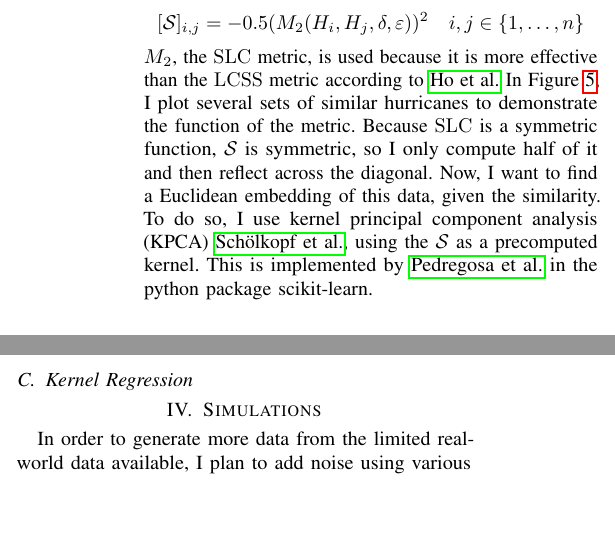
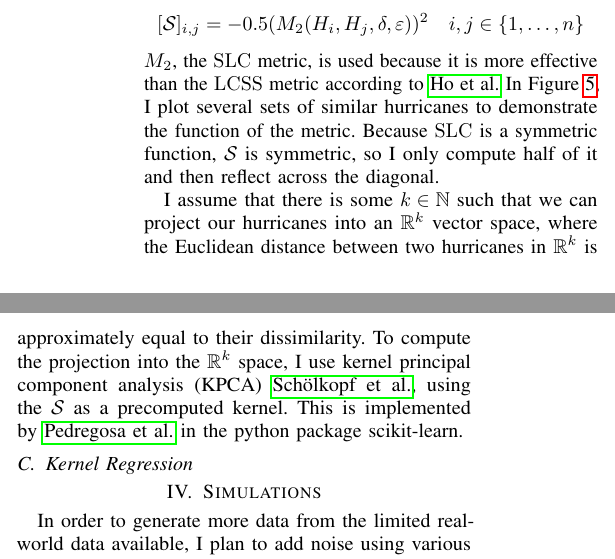
Before and after one commit to cohnt/stats406_final_project, a LaTeX paper (report/main.tex, which reads report/sections/method.tex): two parts of the columns of page 3 of 4, joined at a grey line, cut so that both start at the same text, the shorter picture padded with empty space. Compiled offline with pdfLaTeX.

Commit message:
Better wording when discussing KPCA.

```diff
--- a/report/sections/method.tex
+++ b/report/sections/method.tex
@@ -134,15 +134,17 @@ I explicitly write out their equations in Figure~\ref{fig:subsequences}, and imp
 \subsection{Dimensionality Reduction}
 
 \par
-Now that I have a metric with which I can compare two hurricanes, compute a modified similarity matrix $\mathcal{S}$ for hurricanes $H_{1},\ldots,H_{n}$
+Now that I have a metric with which I can compare two hurricanes, compute a modified dissimilarity matrix $\mathcal{S}$ for hurricanes $H_{1},\ldots,H_{n}$
 \begin{equation*}
 	[\mathcal{S}]_{i,j}=-0.5(M_{2}(H_{i},H_{j},\delta,\varepsilon))^{2}\quad{}i,j\in\set{1,\ldots,n}
 \end{equation*}
 $M_{2}$, the $\SLC$ metric, is used because it is more effective than the $\LCSS$ metric according to \cite{ho2015manifold}.
 In Figure~\ref{fig:similar_hurricanes}, I plot several sets of similar hurricanes to demonstrate the function of the metric.
 Because $\SLC$ is a symmetric function, $\mathcal{S}$ is symmetric, so I only compute half of it and then reflect across the diagonal.
-Now, I want to find a Euclidean embedding of this data, given the similarity.
-To do so, I use kernel principal component analysis (KPCA)~\cite{scholkopf1997kernel}, using the $\mathcal{S}$ as a precomputed kernel.
+
+\par
+I assume that there is some $k\in\N$ such that we can project our hurricanes into an $\R^{k}$ vector space, where the Euclidean distance between two hurricanes in $\R^{k}$ is approximately equal to their dissimilarity.
+To compute the projection into the $\R^{k}$ space, I use kernel principal component analysis (KPCA)~\cite{scholkopf1997kernel}, using the $\mathcal{S}$ as a precomputed kernel.
 This is implemented by~\cite{scikit-learn} in the python package scikit-learn.
 
 \subsection{Kernel Regression}
```
